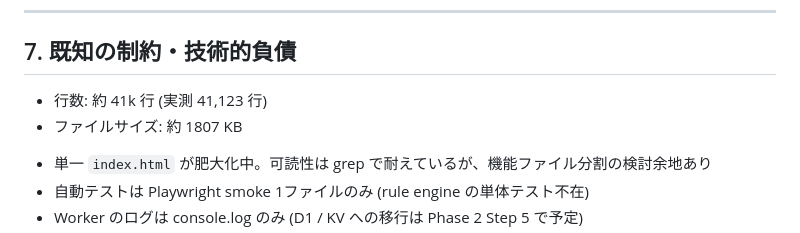
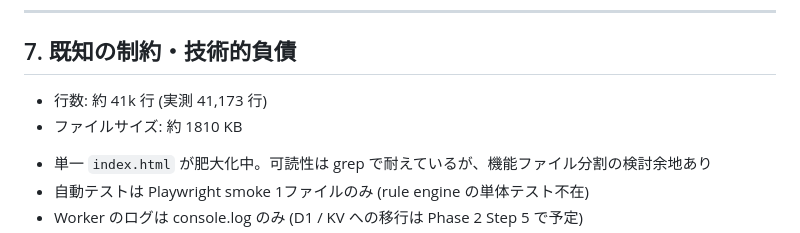
Before and after one commit to ayumu-kitabayashi/app-ios, a Markdown page: docs/architecture.md, the part around the change. Drawn GitHub-style.

Commit message:
chore(docs): auto-update metrics
Updated by .github/workflows/update-docs.yml

```diff
--- a/docs/architecture.md
+++ b/docs/architecture.md
@@ -224,8 +224,8 @@ npm run deploy      # wrangler でデプロイ
 ## 7. 既知の制約・技術的負債
 
 <!-- AUTO:index-stats -->
-- 行数: 約 41k 行 (実測 41,123 行)
-- ファイルサイズ: 約 1807 KB
+- 行数: 約 41k 行 (実測 41,173 行)
+- ファイルサイズ: 約 1810 KB
 <!-- /AUTO:index-stats -->
 
 - 単一 `index.html` が肥大化中。可読性は grep で耐えているが、機能ファイル分割の検討余地あり
```
